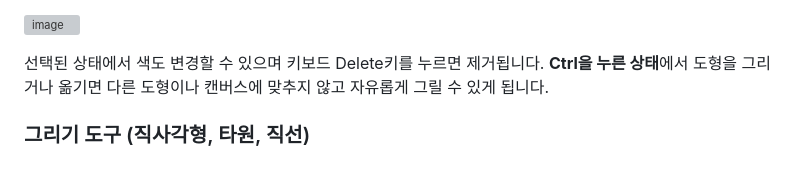
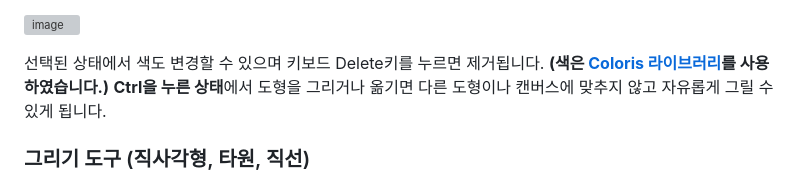
Before and after one commit to didam00/chouxcript, a Markdown page: README.md, the part around the change. GitHub-like rendering; grey boxes are pictures that could not be loaded.

```diff
--- a/README.md
+++ b/README.md
@@ -40,6 +40,7 @@ Home으로 0초로 돌아갈 수 있고, End로 마지막 타임라인으로 이
 ![image](https://github.com/didam00/chouxcript/assets/47744125/8fd0d572-4402-41fa-85c1-d7cf642bd223)
 
 선택된 상태에서 색도 변경할 수 있으며 키보드 Delete키를 누르면 제거됩니다.
+**(색은 [Coloris 라이브러리](https://coloris.js.org/)를 사용하였습니다.)**
 **Ctrl을 누른 상태**에서 도형을 그리거나 옮기면 다른 도형이나 캔버스에 맞추지 않고 자유롭게 그릴 수 있게 됩니다.
 
 ### 그리기 도구 (직사각형, 타원, 직선)
```
